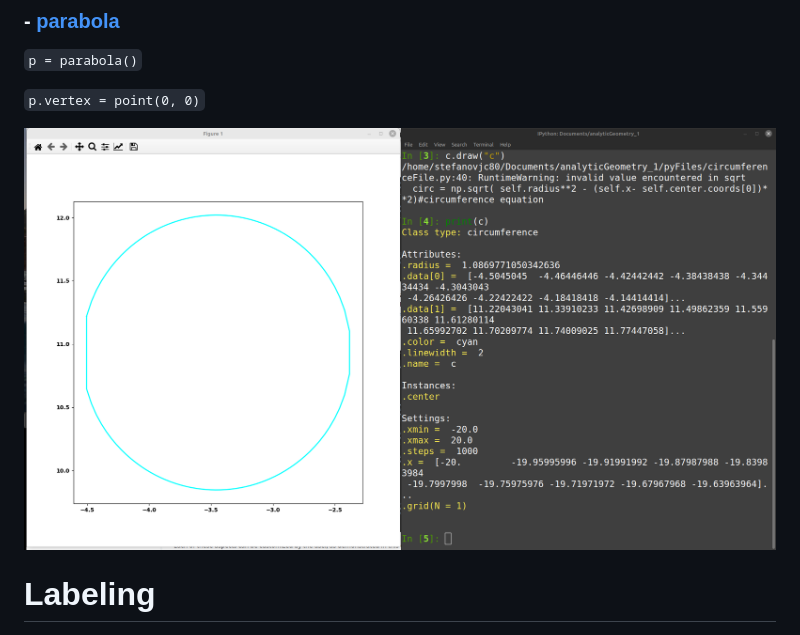
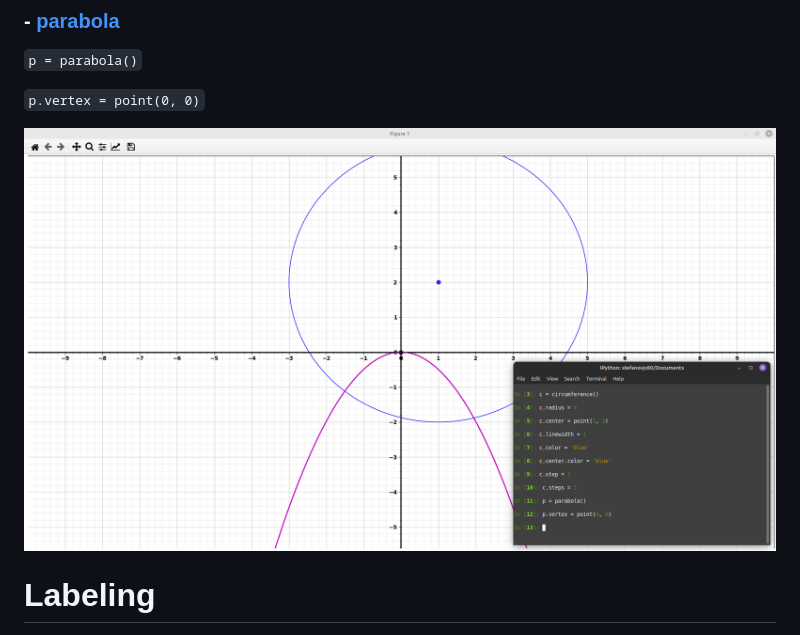
Before and after one commit to stefanovic80/geompy, a Markdown page: README.md, the part around the change. Drawn GitHub-style; pictures changed too: pictures/parabola_vertex00.png (added), pictures/printCircumference.png (deleted).

```diff
--- a/README.md
+++ b/README.md
@@ -162,7 +162,7 @@ Explore the following examples:
 
 
 
-![Alt Text](pictures/printCircumference.png)
+![Alt Text](pictures/parabola_vertex00.png)
 
 
 
```
